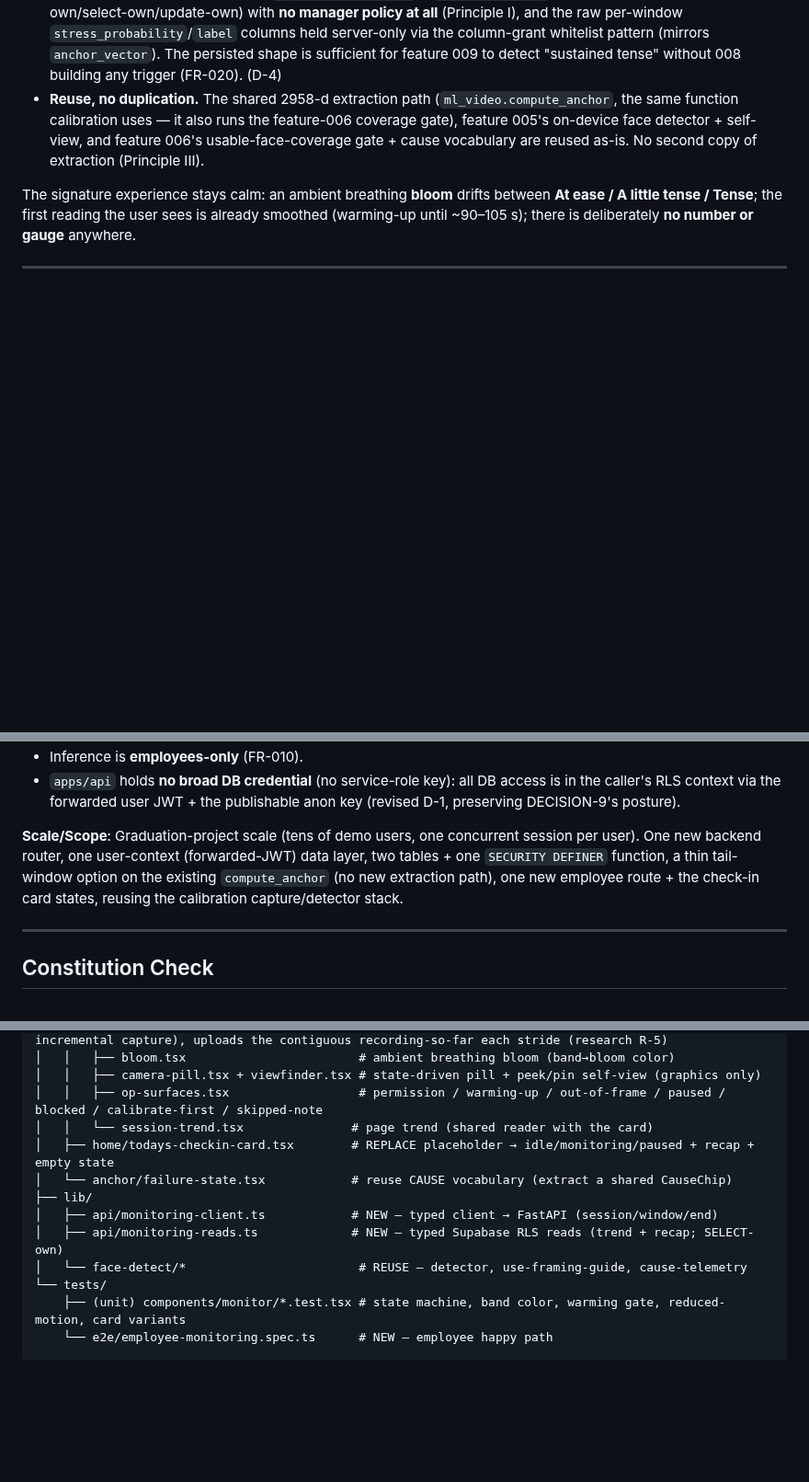
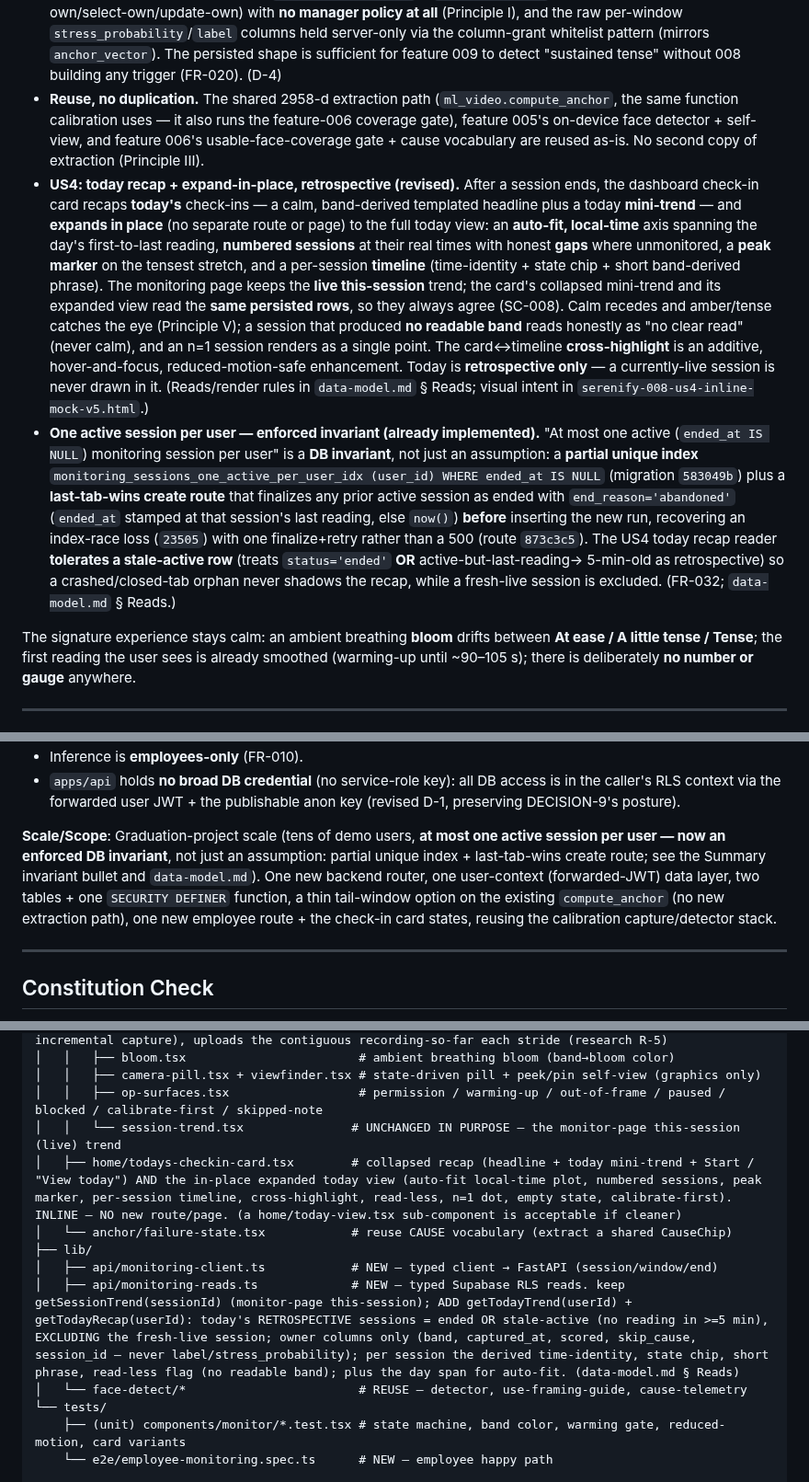
Before and after one commit to mohamedasem318/Serenify, a Markdown page: specs/008-stress-inference-service/plan.md, 3 parts joined by grey strips. Shown at 92% size. Drawn GitHub-style; blank space fills up the shorter version.

Commit message:
docs(008): reconcile US4 plan to inline today-recap + enforce one-active-session invariant
Summary: add US4 today-recap/expand-in-place behaviour (auto-fit local-time
axis, numbered sessions, peak marker, per-session timeline, cross-highlight,
read-less honesty; monitor keeps live this-session trend; retrospective-only).
Promote one-active-session from a Scale assumption to an enforced DB invariant
(partial unique index + last-tab-wins create route + stale-active-tolerant
recap reader; migrations/routes 583049b, 873c3c5). Project Structure: rescope
monitoring-reads.ts (getTodayTrend/getTodayRecap), todays-checkin-card.tsx
(inline expanded today view, no new route), session-trend.tsx (unchanged).

```diff
--- a/specs/008-stress-inference-service/plan.md
+++ b/specs/008-stress-inference-service/plan.md
@@ -20,6 +20,8 @@ The technical shape, after resolving the four deferred decisions:
 - **Self-scoped `SECURITY DEFINER` anchor read — no broad DB credential (revised D-1).** `apps/api` gains **no service-role key**. The anchor is read by `public.get_my_anchor()` (a `SECURITY DEFINER` function filtered on `auth.uid()`, EXECUTE to `authenticated` only), called by the API **as the user** via the forwarded access token + the **publishable anon key** (RLS-respecting, not a secret). Sessions/readings are written under **RLS as the user** (insert-own/select-own). This preserves DECISION-9's "no broad credential" posture (feature 004 named both options for this path; the self-scoped DEFINER is the safer one). The anchor never reaches an authenticated client SELECT. Write-integrity (a user could fabricate **their own** readings) is a **deliberately deferred, low-stakes** item — upgrade path is a dedicated INSERT-only role, not built now.
 - **Two new tables, employee-only.** `monitoring_sessions` + `window_readings`, RLS-scoped to the owner (insert-own/select-own/update-own) with **no manager policy at all** (Principle I), and the raw per-window `stress_probability`/`label` columns held server-only via the column-grant whitelist pattern (mirrors `anchor_vector`). The persisted shape is sufficient for feature 009 to detect "sustained tense" without 008 building any trigger (FR-020). (D-4)
 - **Reuse, no duplication.** The shared 2958-d extraction path (`ml_video.compute_anchor`, the same function calibration uses — it also runs the feature-006 coverage gate), feature 005's on-device face detector + self-view, and feature 006's usable-face-coverage gate + cause vocabulary are reused as-is. No second copy of extraction (Principle III).
+- **US4: today recap + expand-in-place, retrospective (revised).** After a session ends, the dashboard check-in card recaps **today's** check-ins — a calm, band-derived templated headline plus a today **mini-trend** — and **expands in place** (no separate route or page) to the full today view: an **auto-fit, local-time** axis spanning the day's first-to-last reading, **numbered sessions** at their real times with honest **gaps** where unmonitored, a **peak marker** on the tensest stretch, and a per-session **timeline** (time-identity + state chip + short band-derived phrase). The monitoring page keeps the **live this-session** trend; the card's collapsed mini-trend and its expanded view read the **same persisted rows**, so they always agree (SC-008). Calm recedes and amber/tense catches the eye (Principle V); a session that produced **no readable band** reads honestly as "no clear read" (never calm), and an n=1 session renders as a single point. The card↔timeline **cross-highlight** is an additive, hover-and-focus, reduced-motion-safe enhancement. Today is **retrospective only** — a currently-live session is never drawn in it. (Reads/render rules in `data-model.md` § Reads; visual intent in `serenify-008-us4-inline-mock-v5.html`.)
+- **One active session per user — enforced invariant (already implemented).** "At most one active (`ended_at IS NULL`) monitoring session per user" is a **DB invariant**, not just an assumption: a **partial unique index** `monitoring_sessions_one_active_per_user_idx (user_id) WHERE ended_at IS NULL` (migration `583049b`) plus a **last-tab-wins create route** that finalizes any prior active session as ended with `end_reason='abandoned'` (`ended_at` stamped at that session's last reading, else `now()`) **before** inserting the new run, recovering an index-race loss (`23505`) with one finalize+retry rather than a 500 (route `873c3c5`). The US4 today recap reader **tolerates a stale-active row** (treats `status='ended'` **OR** active-but-last-reading-> 5-min-old as retrospective) so a crashed/closed-tab orphan never shadows the recap, while a fresh-live session is excluded. (FR-032; `data-model.md` § Reads.)
 
 The signature experience stays calm: an ambient breathing **bloom** drifts between **At ease / A little tense / Tense**; the first reading the user sees is already smoothed (warming-up until ~90–105 s); there is deliberately **no number or gauge** anywhere.
 
@@ -52,7 +54,7 @@ The signature experience stays calm: an ambient breathing **bloom** drifts betwe
 - Inference is **employees-only** (FR-010).
 - `apps/api` holds **no broad DB credential** (no service-role key): all DB access is in the caller's RLS context via the forwarded user JWT + the publishable anon key (revised D-1, preserving DECISION-9's posture).
 
-**Scale/Scope**: Graduation-project scale (tens of demo users, one concurrent session per user). One new backend router, one user-context (forwarded-JWT) data layer, two tables + one `SECURITY DEFINER` function, a thin tail-window option on the existing `compute_anchor` (no new extraction path), one new employee route + the check-in card states, reusing the calibration capture/detector stack.
+**Scale/Scope**: Graduation-project scale (tens of demo users, **at most one active session per user — now an enforced DB invariant**, not just an assumption: partial unique index + last-tab-wins create route; see the Summary invariant bullet and `data-model.md`). One new backend router, one user-context (forwarded-JWT) data layer, two tables + one `SECURITY DEFINER` function, a thin tail-window option on the existing `compute_anchor` (no new extraction path), one new employee route + the check-in card states, reusing the calibration capture/detector stack.
 
 ---
 
@@ -176,12 +178,12 @@ apps/web/                                   # Next.js frontend
 │   │   ├── bloom.tsx                        # ambient breathing bloom (band→bloom color)
 │   │   ├── camera-pill.tsx + viewfinder.tsx # state-driven pill + peek/pin self-view (graphics only)
 │   │   ├── op-surfaces.tsx                  # permission / warming-up / out-of-frame / paused / blocked / calibrate-first / skipped-note
-│   │   └── session-trend.tsx               # page trend (shared reader with the card)
-│   ├── home/todays-checkin-card.tsx        # REPLACE placeholder → idle/monitoring/paused + recap + empty state
+│   │   └── session-trend.tsx               # UNCHANGED IN PURPOSE — the monitor-page this-session (live) trend
+│   ├── home/todays-checkin-card.tsx        # collapsed recap (headline + today mini-trend + Start / "View today") AND the in-place expanded today view (auto-fit local-time plot, numbered sessions, peak marker, per-session timeline, cross-highlight, read-less, n=1 dot, empty state, calibrate-first). INLINE — NO new route/page. (a home/today-view.tsx sub-component is acceptable if cleaner)
 │   └── anchor/failure-state.tsx            # reuse CAUSE vocabulary (extract a shared CauseChip)
 ├── lib/
 │   ├── api/monitoring-client.ts            # NEW — typed client → FastAPI (session/window/end)
-│   ├── api/monitoring-reads.ts             # NEW — typed Supabase RLS reads (trend + recap; SELECT-own)
+│   ├── api/monitoring-reads.ts             # NEW — typed Supabase RLS reads. keep getSessionTrend(sessionId) (monitor-page this-session); ADD getTodayTrend(userId) + getTodayRecap(userId): today's RETROSPECTIVE sessions = ended OR stale-active (no reading in >=5 min), EXCLUDING the fresh-live session; owner columns only (band, captured_at, scored, skip_cause, session_id — never label/stress_probability); per session the derived time-identity, state chip, short phrase, read-less flag (no readable band); plus the day span for auto-fit. (data-model.md § Reads)
 │   └── face-detect/*                        # REUSE — detector, use-framing-guide, cause-telemetry
 └── tests/
     ├── (unit) components/monitor/*.test.tsx # state machine, band color, warming gate, reduced-motion, card variants
```
